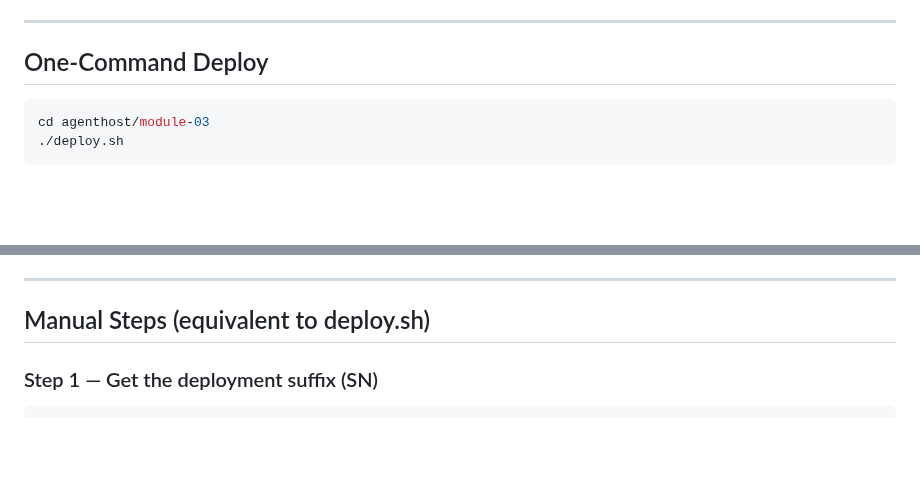
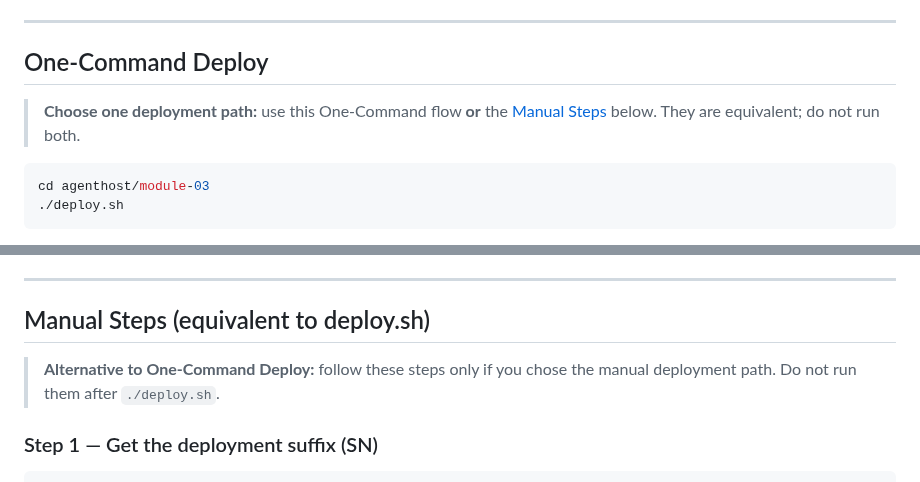
Before and after one commit to oxcp/ainotes, a Markdown page: agenthost/module-03/README.md, 2 parts joined by grey strips. Rendered like a GitHub page; blank space fills up the shorter version.

Commit message:
docs: Clarify deployment options in Module 3 README for One-Command and Manual Steps

````diff
--- a/agenthost/module-03/README.md
+++ b/agenthost/module-03/README.md
@@ -42,6 +42,10 @@ This module **reuses the resources Module 1 already created** (it does not recre
 
 ## One-Command Deploy
 
+> **Choose one deployment path:** use this One-Command flow **or** the
+> [Manual Steps](#manual-steps-equivalent-to-deploysh) below. They are
+> equivalent; do not run both.
+
 ```bash
 cd agenthost/module-03
 ./deploy.sh
@@ -69,6 +73,9 @@ After `deploy.sh` completes, jump to the [Deploy Blob Private Link](#deploy-blob
 ---
 
 ## Manual Steps (equivalent to deploy.sh)
+
+> **Alternative to One-Command Deploy:** follow these steps only if you chose
+> the manual deployment path. Do not run them after `./deploy.sh`.
 
 ### Step 1 — Get the deployment suffix (SN)
 
````
